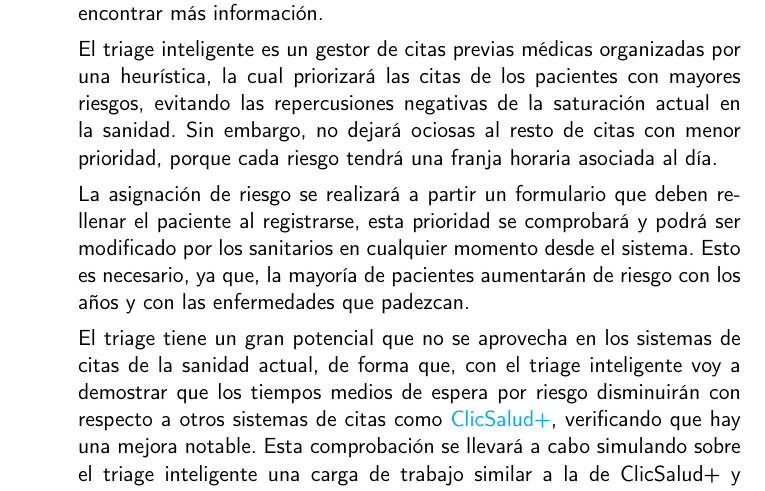
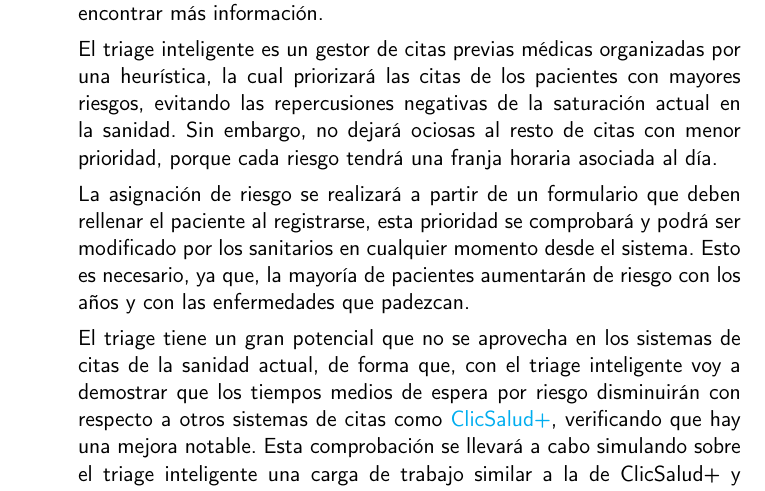
Before and after one commit to RubenDelgadoPareja/TFG-Triaje-Inteligente-Consulta-Medica, a LaTeX book (doc/proyecto.tex, which reads doc/secciones/01_introduccion.tex): part of page 16 of 31, cut so that both start at the same text. Compiled offline with pdfLaTeX.

Commit message:
Fix gramatical error

```diff
--- a/doc/secciones/01_introduccion.tex
+++ b/doc/secciones/01_introduccion.tex
@@ -32,7 +32,7 @@ El triage inteligente es un gestor de citas previas médicas organizadas por una
 con mayores riesgos, evitando las repercusiones negativas de la saturación actual en la sanidad. Sin embargo, no dejará ociosas al resto
 de citas con menor prioridad, porque cada riesgo tendrá una franja horaria asociada al día.
 
-La asignación de riesgo se realizará a partir un formulario que deben rellenar el paciente al registrarse, esta prioridad
+La asignación de riesgo se realizará a partir de un formulario que deben rellenar el paciente al registrarse, esta prioridad
 se comprobará y podrá ser modificado por los sanitarios en cualquier momento desde el sistema. Esto es necesario, ya que,
 la mayoría de pacientes aumentarán de riesgo con los años y con las enfermedades que padezcan.
 
```
